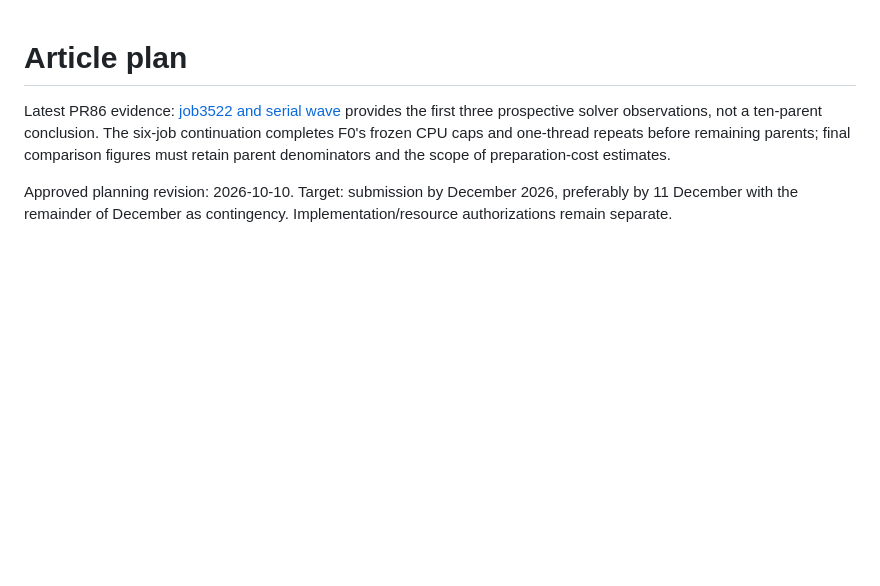
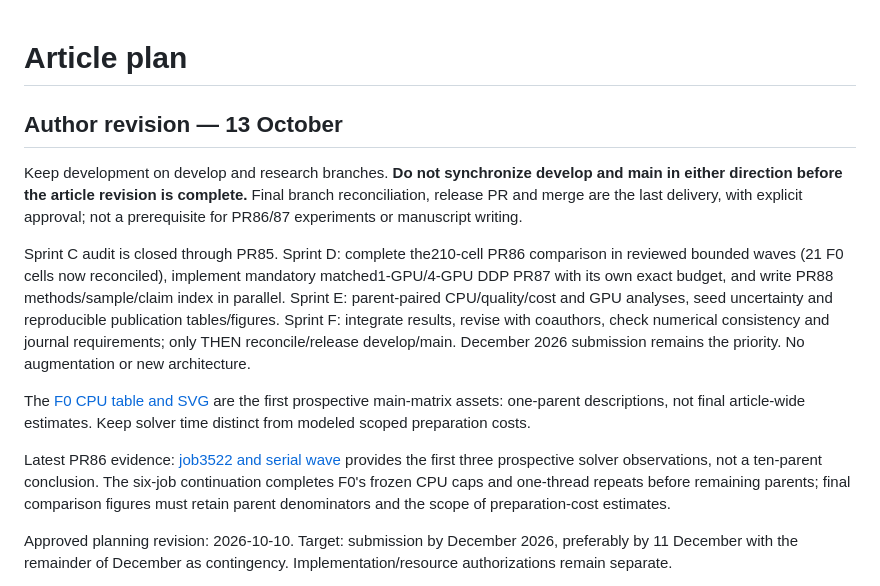
Before and after one commit to unb-lamfo-or-ai-hpc/cfl-gurobi-gnn, a Markdown page: docs/article_plan.md, the part around the change. GitHub-like rendering; blank space fills up the shorter version.

Commit message:
docs: align roadmap with reviewed F0 and final release [skip ci]

```diff
--- a/docs/article_plan.md
+++ b/docs/article_plan.md
@@ -1,4 +1,24 @@
 # Article plan
+
+## Author revision — 13 October
+
+Keep development on develop and research branches. **Do not synchronize develop
+and main in either direction before the article revision is complete.** Final
+branch reconciliation, release PR and merge are the last delivery, with explicit
+approval; not a prerequisite for PR86/87 experiments or manuscript writing.
+
+Sprint C audit is closed through PR85. Sprint D: complete the210-cell PR86
+comparison in reviewed bounded waves (21 F0 cells now reconciled), implement
+mandatory matched1-GPU/4-GPU DDP PR87 with its own exact budget, and write PR88
+methods/sample/claim index in parallel. Sprint E: parent-paired CPU/quality/cost
+and GPU analyses, seed uncertainty and reproducible publication tables/figures.
+Sprint F: integrate results, revise with coauthors, check numerical consistency
+and journal requirements; only THEN reconcile/release develop/main. December
+2026 submission remains the priority. No augmentation or new architecture.
+
+The [F0 CPU table and SVG](research/pr86-f0-review-f3-wave.md) are the first
+prospective main-matrix assets: one-parent descriptions, not final article-wide
+estimates. Keep solver time distinct from modeled scoped preparation costs.
 
 Latest PR86 evidence: [job3522 and serial wave](research/pr86-job3522-six-job-wave.md)
 provides the first three prospective solver observations, not a ten-parent
```
Also changed, not shown: docs/current_status.md (+19 -0 lines), docs/experiment_protocol.md (+9 -0 lines).
